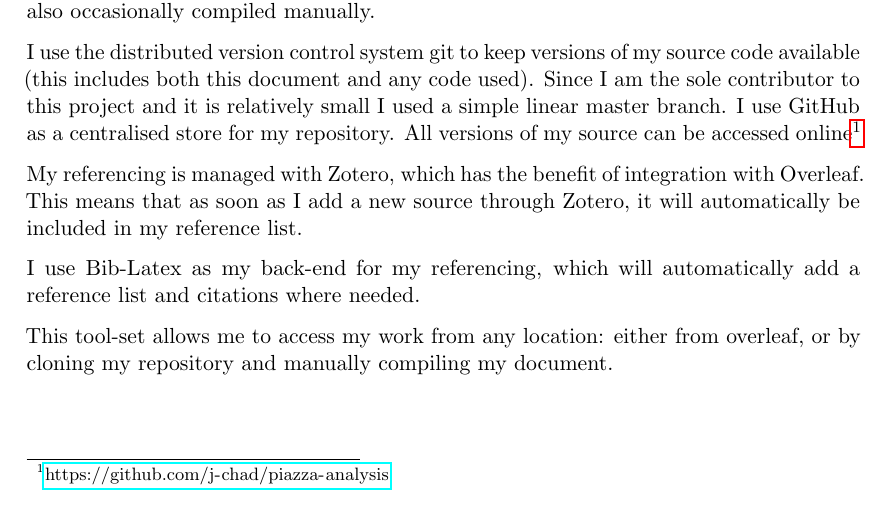
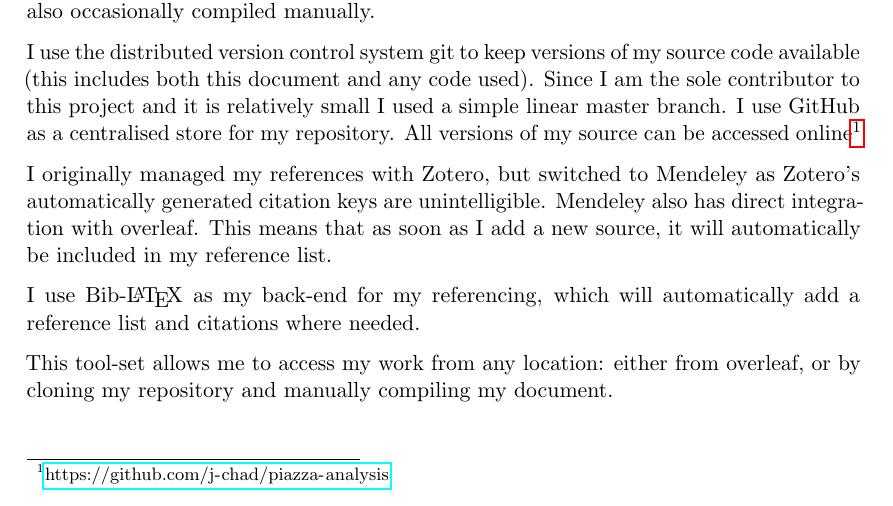
Before and after one commit to j-chad/100G-analysis, a LaTeX document (Documentation/main.tex): part of the page, cut so that both start at the same text. Compiled offline with pdfLaTeX.

Commit message:
Updates from Overleaf

```diff
--- a/Documentation/main.tex
+++ b/Documentation/main.tex
@@ -34,9 +34,9 @@ This document was written in \LaTeX. Primarily through the online service Overle
 
 I use the distributed version control system git to keep versions of my source code available (this includes both this document and any code used). Since I am the sole contributor to this project and it is relatively small I used a simple linear master branch. I use GitHub as a centralised store for my repository. All versions of my source can be accessed online\footnote{\url{https://github.com/j-chad/piazza-analysis}}
 
-My referencing is managed with Zotero, which has the benefit of integration with Overleaf. This means that as soon as I add a new source through Zotero, it will automatically be included in my reference list.
+I originally managed my references with Zotero, but switched to Mendeley as Zotero's automatically generated citation keys are unintelligible. Mendeley also has direct integration with overleaf. This means that as soon as I add a new source, it will automatically be included in my reference list.
 
-I use Bib-Latex as my back-end for my referencing, which will automatically add a reference list and citations where needed.
+I use Bib-\LaTeX{} as my back-end for my referencing, which will automatically add a reference list and citations where needed.
 
 This tool-set allows me to access my work from any location: either from overleaf, or by cloning my repository and manually compiling my document.
 
```
Also changed, not shown: references.bib (added, +3 -0 lines).
